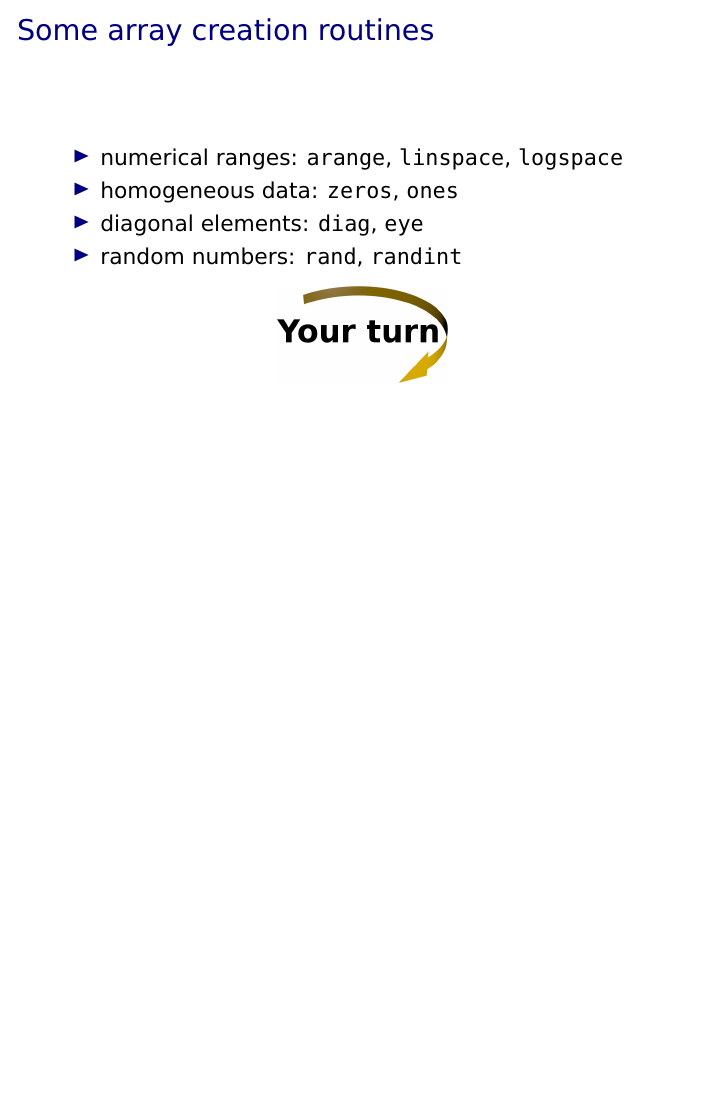
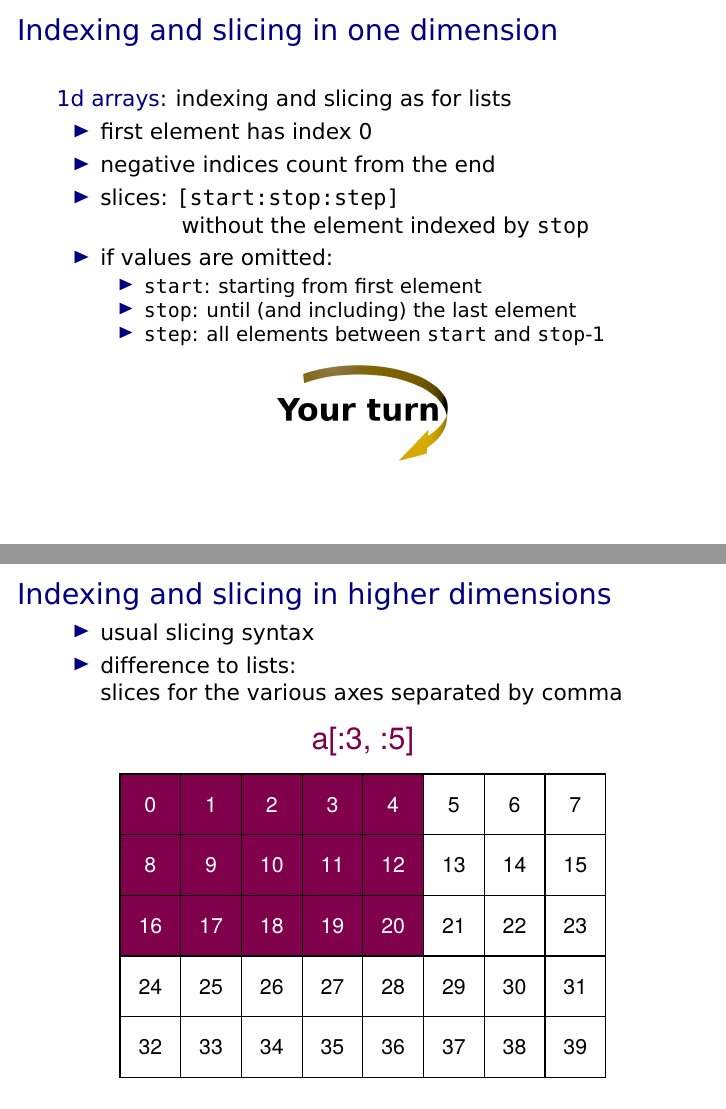
Before and after one commit to gertingold/euroscipy-numpy-tutorial, LaTeX slides (presentation.tex): page 21 of 21 before the commit and pages 22 and 24 of 34 after it, the two joined at a grey line, the shorter picture padded with empty space. Compiled offline with XeLaTeX.

Commit message:
indexing and slicing

```diff
--- a/presentation.tex
+++ b/presentation.tex
@@ -383,3 +384,53 @@ Default: Python float
  \end{center}
 \end{frame}
 
+\begin{frame}{Indexing and slicing in one dimension}
+ \structure{1d arrays}: indexing and slicing as for lists
+
+ \begin{itemize}
+  \item first element has index 0
+  \item negative indices count from the end
+  \item slices: \texttt{[start:stop:step]}\\
+        \strut\hphantom{slices:\ }  without the element indexed by \texttt{stop}
+  \item if values are omitted:
+        \begin{itemize}
+         \item \texttt{start}: starting from first element
+         \item \texttt{stop}: until (and including) the last element
+         \item \texttt{step}: all elements between \texttt{start} and \texttt{stop}-1
+        \end{itemize}
+ \end{itemize}
+
+ \begin{center}
+  \includegraphics[width=3truecm]{yourturn}
+ \end{center}
+\end{frame}
+
+\begin{frame}{Indexing and slicing in higher dimensions}
+ \begin{itemize}
+  \item usual slicing syntax
+  \item difference to lists:\\
+        slices for the various axes separated by comma
+ \end{itemize}
+
+ \begin{center}
+  \only<1>{\includegraphics[width=0.8\textwidth]{arraygraphics_0}}%
+  \only<2>{\includegraphics[width=0.8\textwidth]{arraygraphics_1}}
+ \end{center}
+\end{frame}
+
+\begin{frame}{Indexing and slicing in higher dimensions}
+ \begin{center}
+  \includegraphics[width=3truecm]{yourturn}
+ \end{center}
+
+ \begin{center}
+  \only<1>{\includegraphics[width=0.8\textwidth]{arraygraphics_2_wo}}%
+  \only<2>{\includegraphics[width=0.8\textwidth]{arraygraphics_2}}%
+  \only<3>{\includegraphics[width=0.8\textwidth]{arraygraphics_3_wo}}%
+  \only<4>{\includegraphics[width=0.8\textwidth]{arraygraphics_3}}%
+  \only<5>{\includegraphics[width=0.8\textwidth]{arraygraphics_4_wo}}%
+  \only<6>{\includegraphics[width=0.8\textwidth]{arraygraphics_4}}%
+  \only<7>{\includegraphics[width=0.8\textwidth]{arraygraphics_5_wo}}%
+  \only<8>{\includegraphics[width=0.8\textwidth]{arraygraphics_5}}
+ \end{center}
+\end{frame}
```
Also changed, not shown: presentation.tex (14 more changed lines), 1 other file.
